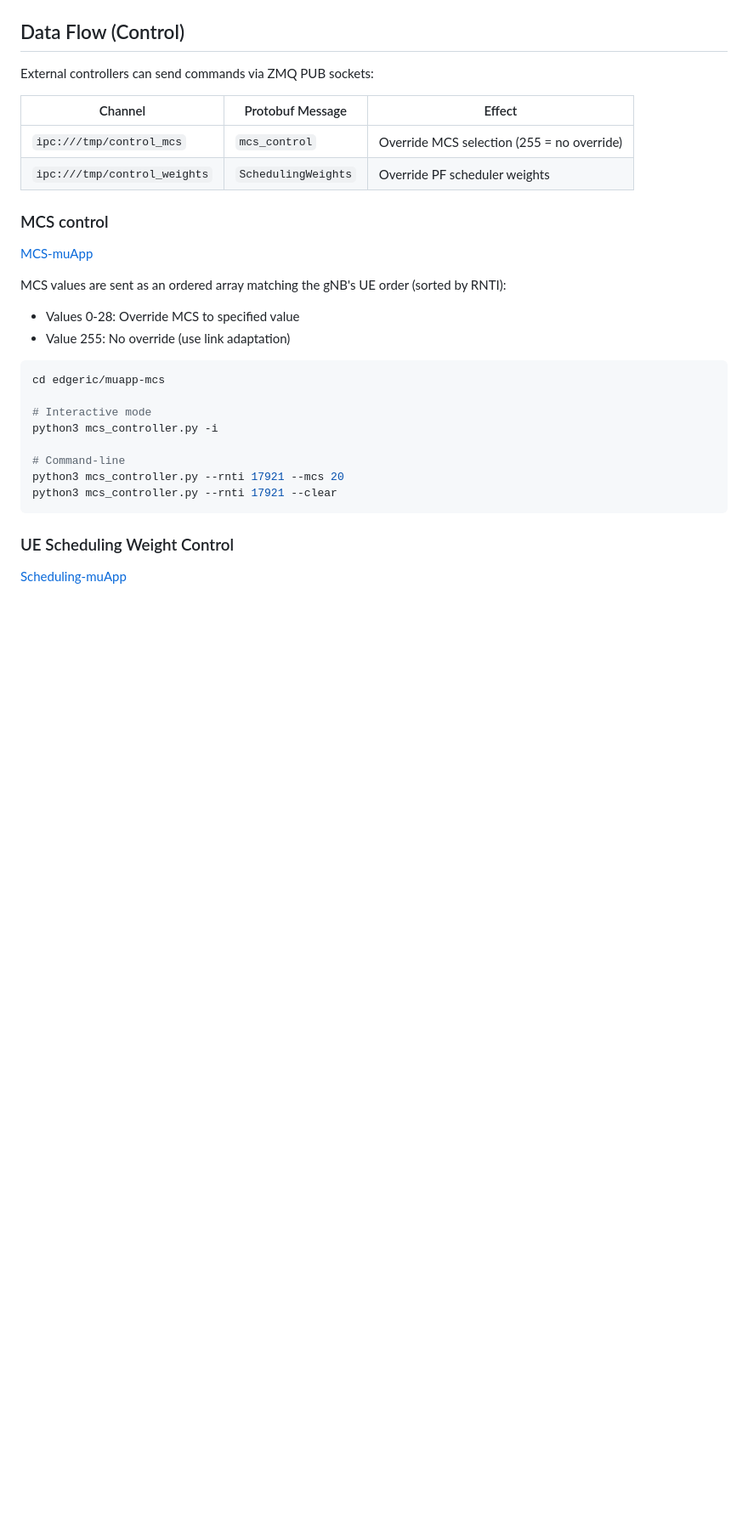
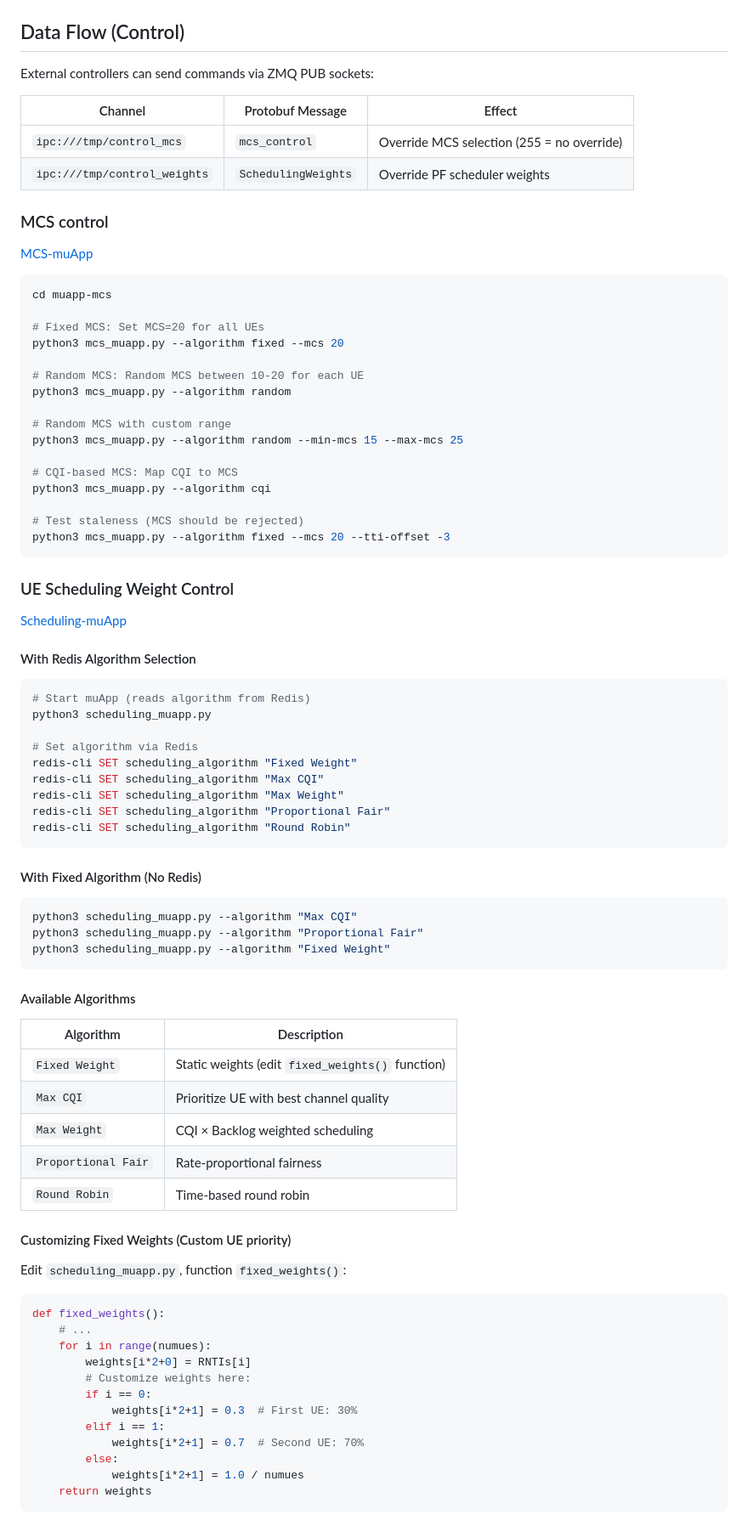
Before and after one commit to ushasigh/EdgeRIC-srsRAN-25.10, a Markdown page: docs/edgeric-architecture.md, the part around the change. Shown at 85% size. GitHub-like rendering; blank space fills up the shorter version.

````diff
--- a/docs/edgeric-architecture.md
+++ b/docs/edgeric-architecture.md
@@ -158,23 +158,79 @@ External controllers can send commands via ZMQ PUB sockets:
 
 [MCS-muApp](https://github.com/ushasigh/EdgeRIC-srsRAN-25.10/blob/main/edgeric/muapp-mcs/README.md)
 
-MCS values are sent as an ordered array matching the gNB's UE order (sorted by RNTI):
-- Values 0-28: Override MCS to specified value
-- Value 255: No override (use link adaptation)
 
 ```bash
-cd edgeric/muapp-mcs
+cd muapp-mcs
 
-# Interactive mode
-python3 mcs_controller.py -i
+# Fixed MCS: Set MCS=20 for all UEs
+python3 mcs_muapp.py --algorithm fixed --mcs 20
 
-# Command-line
-python3 mcs_controller.py --rnti 17921 --mcs 20
-python3 mcs_controller.py --rnti 17921 --clear
+# Random MCS: Random MCS between 10-20 for each UE
+python3 mcs_muapp.py --algorithm random
+
+# Random MCS with custom range
+python3 mcs_muapp.py --algorithm random --min-mcs 15 --max-mcs 25
+
+# CQI-based MCS: Map CQI to MCS
+python3 mcs_muapp.py --algorithm cqi
+
+# Test staleness (MCS should be rejected)
+python3 mcs_muapp.py --algorithm fixed --mcs 20 --tti-offset -3
 ```
-
 
 
 ### UE Scheduling Weight Control
 
 [Scheduling-muApp](https://github.com/ushasigh/EdgeRIC-srsRAN-25.10/blob/main/edgeric/muapp-scheduling/README.md)
+
+
+#### With Redis Algorithm Selection
+
+```bash
+# Start muApp (reads algorithm from Redis)
+python3 scheduling_muapp.py
+
+# Set algorithm via Redis
+redis-cli SET scheduling_algorithm "Fixed Weight"
+redis-cli SET scheduling_algorithm "Max CQI"
+redis-cli SET scheduling_algorithm "Max Weight"
+redis-cli SET scheduling_algorithm "Proportional Fair"
+redis-cli SET scheduling_algorithm "Round Robin"
+```
+
+#### With Fixed Algorithm (No Redis)
+
+```bash
+python3 scheduling_muapp.py --algorithm "Max CQI"
+python3 scheduling_muapp.py --algorithm "Proportional Fair"
+python3 scheduling_muapp.py --algorithm "Fixed Weight"
+```
+
+#### Available Algorithms
+
+| Algorithm | Description |
+|-----------|-------------|
+| `Fixed Weight` | Static weights (edit `fixed_weights()` function) |
+| `Max CQI` | Prioritize UE with best channel quality |
+| `Max Weight` | CQI × Backlog weighted scheduling |
+| `Proportional Fair` | Rate-proportional fairness |
+| `Round Robin` | Time-based round robin |
+
+#### Customizing Fixed Weights (Custom UE priority)
+
+Edit `scheduling_muapp.py`, function `fixed_weights()`:
+
+```python
+def fixed_weights():
+    # ...
+    for i in range(numues):
+        weights[i*2+0] = RNTIs[i]
+        # Customize weights here:
+        if i == 0:
+            weights[i*2+1] = 0.3  # First UE: 30%
+        elif i == 1:
+            weights[i*2+1] = 0.7  # Second UE: 70%
+        else:
+            weights[i*2+1] = 1.0 / numues
+    return weights
+```
````
